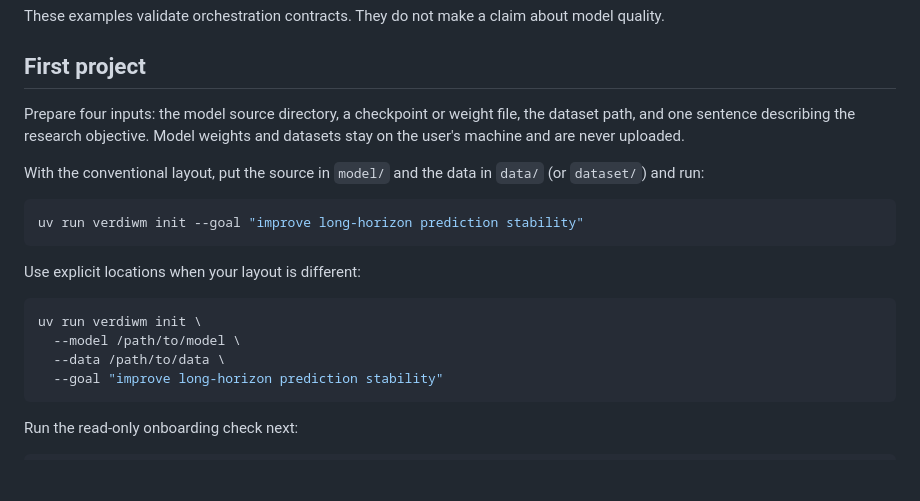
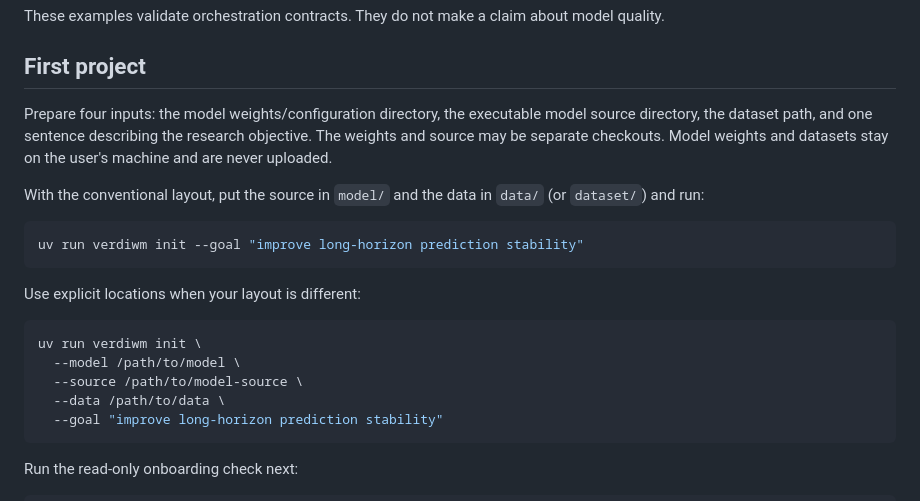
Before and after one commit to littlamber/VerdiWM, a Markdown page: README.md, the part around the change. Rendered like a GitHub page; blank space fills up the shorter version.

Commit message:
feat: absorb decoupled model source onboarding

````diff
--- a/README.md
+++ b/README.md
@@ -36,8 +36,9 @@ about model quality.
 
 ## First project
 
-Prepare four inputs: the model source directory, a checkpoint or weight file,
-the dataset path, and one sentence describing the research objective. Model
+Prepare four inputs: the model weights/configuration directory, the executable
+model source directory, the dataset path, and one sentence describing the
+research objective. The weights and source may be separate checkouts. Model
 weights and datasets stay on the user's machine and are never uploaded.
 
 With the conventional layout, put the source in `model/` and the data in
@@ -52,6 +53,7 @@ Use explicit locations when your layout is different:
 ```bash
 uv run verdiwm init \
   --model /path/to/model \
+  --source /path/to/model-source \
   --data /path/to/data \
   --goal "improve long-horizon prediction stability"
 ```
````
